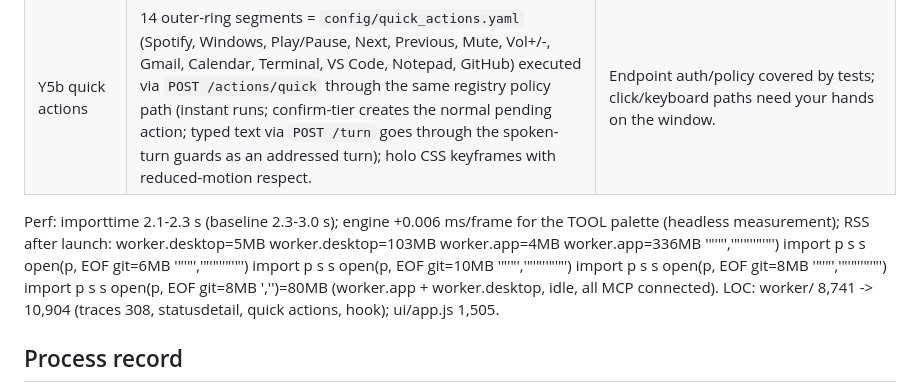
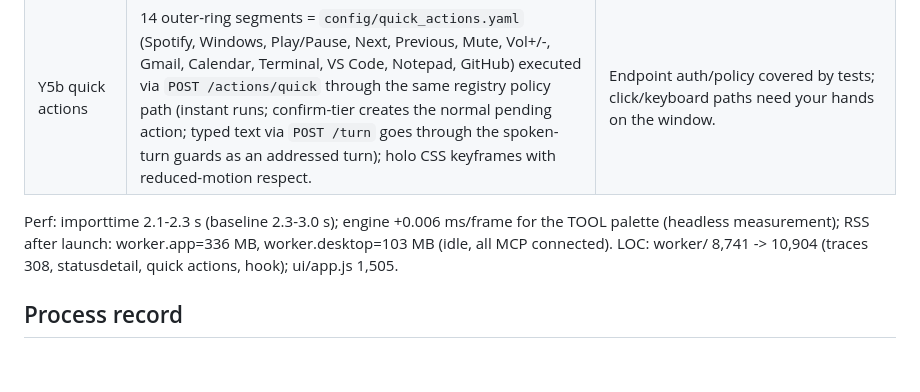
Before and after one commit to danielzhang04/atlas, a Markdown page: handoffs/2026-08-27-atlas-ywave.md, the part around the change. GitHub-like rendering; blank space fills up the shorter version.

Commit message:
docs(handoff): RSS figures

```diff
--- a/handoffs/2026-08-27-atlas-ywave.md
+++ b/handoffs/2026-08-27-atlas-ywave.md
@@ -14,7 +14,7 @@ Live checkout `C:\Users\danie\Atlas` = `claude/atlas-streamline` = `bfb7164` (+
 | Y5a assistant loop | `/state.tool = {name, since}` while a registry tool runs (token-tracked, newest shown); UI TOOL palette (amber) + `TOOL - <name>` strip; time-of-day greeting with `user.name` from config. | `/state.user.name = Daniel`, `tool: null` idle. Greeting/strip need a look at the window. |
 | Y5b quick actions | 14 outer-ring segments = `config/quick_actions.yaml` (Spotify, Windows, Play/Pause, Next, Previous, Mute, Vol+/-, Gmail, Calendar, Terminal, VS Code, Notepad, GitHub) executed via `POST /actions/quick` through the same registry policy path (instant runs; confirm-tier creates the normal pending action; typed text via `POST /turn` goes through the spoken-turn guards as an addressed turn); holo CSS keyframes with reduced-motion respect. | Endpoint auth/policy covered by tests; click/keyboard paths need your hands on the window. |
 
-Perf: importtime 2.1-2.3 s (baseline 2.3-3.0 s); engine +0.006 ms/frame for the TOOL palette (headless measurement); RSS after launch: worker.desktop=5MB  worker.desktop=103MB  worker.app=4MB  worker.app=336MB  '\"'\"','\"'\"''\"'\"') import p s s open(p, EOF git=6MB  '\"'\"','\"'\"''\"'\"') import p s s open(p, EOF git=10MB  '\"'\"','\"'\"''\"'\"') import p s s open(p, EOF git=8MB  '\"'\"','\"'\"''\"'\"') import p s s open(p, EOF git=8MB  ','')=80MB (worker.app + worker.desktop, idle, all MCP connected).
+Perf: importtime 2.1-2.3 s (baseline 2.3-3.0 s); engine +0.006 ms/frame for the TOOL palette (headless measurement); RSS after launch: worker.app=336 MB, worker.desktop=103 MB (idle, all MCP connected).
 LOC: worker/ 8,741 -> 10,904 (traces 308, statusdetail, quick actions, hook); ui/app.js 1,505.
 
 ## Process record
```
